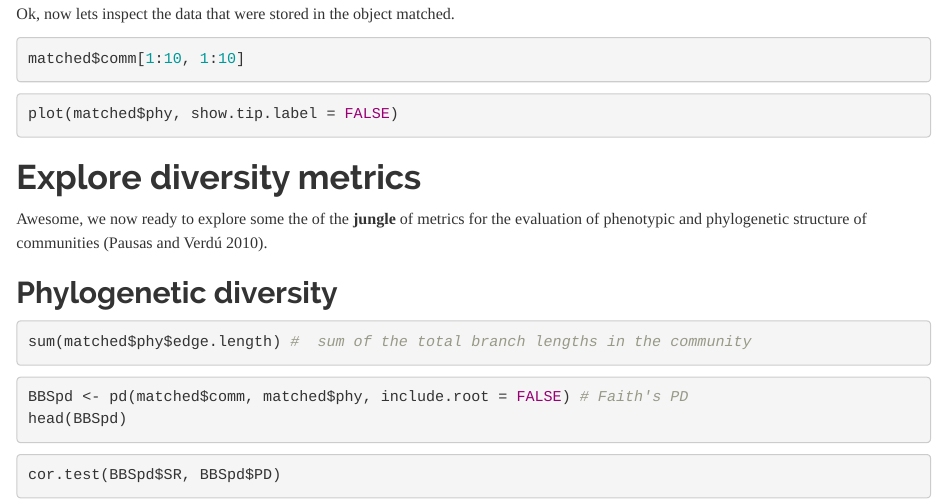
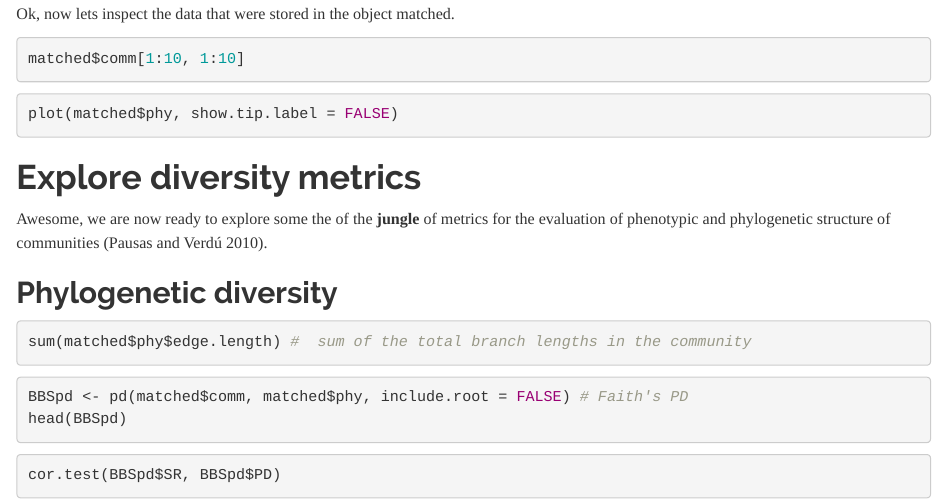
Before and after one commit to jesusNPL/BiodiversityScience, an R Markdown document (02_Practice_PhyloDiv_metrics.Rmd): the page in a window 1100 px wide, from 3970 px down. Rendered offline with R 4.5, knitr and Pandoc, with nearby package versions; some code elsewhere in the file could not run offline.

Commit message:
Update 02_Practice_PhyloDiv_metrics.Rmd

````diff
--- a/02_Practice_PhyloDiv_metrics.Rmd
+++ b/02_Practice_PhyloDiv_metrics.Rmd
@@ -163,7 +163,7 @@ plot(matched$phy, show.tip.label = FALSE)
 ```
 
 # Explore diversity metrics
-Awesome, we now ready to explore some the of the **jungle** of metrics for the evaluation of phenotypic and phylogenetic structure of communities (Pausas and Verdú 2010).
+Awesome, we are now ready to explore some the of the **jungle** of metrics for the evaluation of phenotypic and phylogenetic structure of communities (Pausas and Verdú 2010).
 
 ## Phylogenetic diversity
 
````
